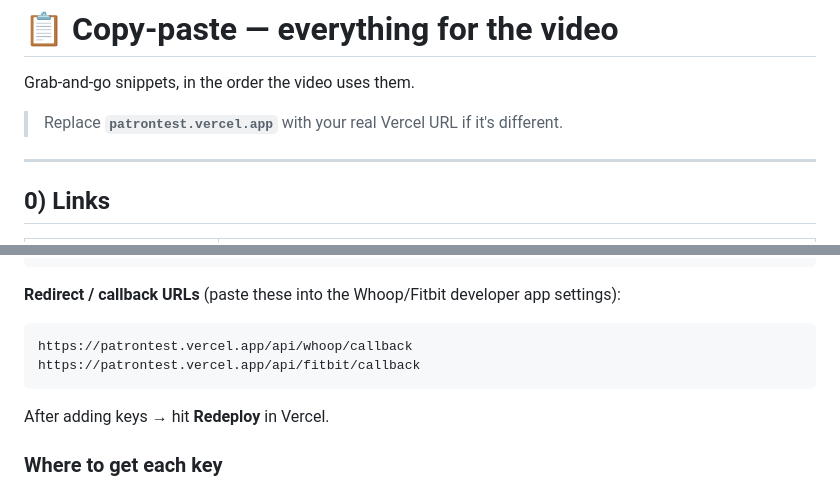
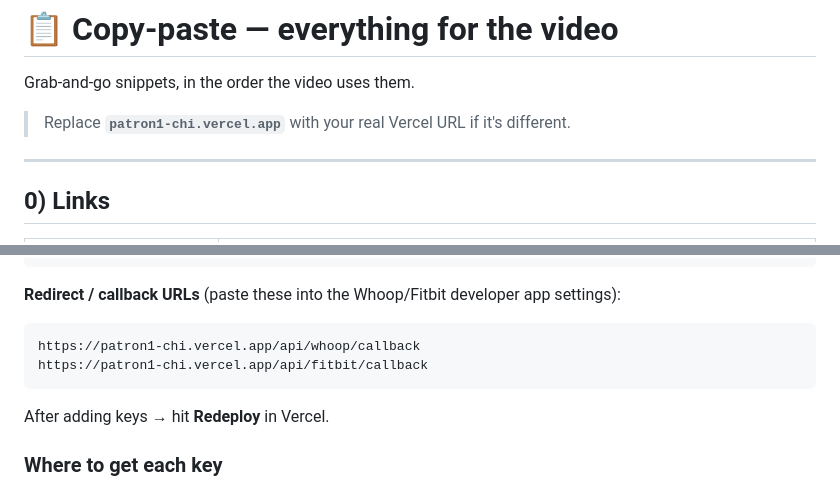
Before and after one commit to ohwisey/patron, a Markdown page: COPY-PASTE.md, 2 parts joined by grey strips. GitHub-like rendering.

Commit message:
docs: use real deploy URL (patron1-chi.vercel.app) in COPY-PASTE redirect URLs
Co-Authored-By: Claude Opus 4.8 (1M context) <noreply@anthropic.com>

````diff
--- a/COPY-PASTE.md
+++ b/COPY-PASTE.md
@@ -1,7 +1,7 @@
 # 📋 Copy-paste — everything for the video
 
 Grab-and-go snippets, in the order the video uses them.
-> Replace **`patrontest.vercel.app`** with your real Vercel URL if it's different.
+> Replace **`patron1-chi.vercel.app`** with your real Vercel URL if it's different.
 
 ---
 
@@ -65,8 +65,8 @@ YOUTUBE_API_KEY
 **Redirect / callback URLs** (paste these into the Whoop/Fitbit developer app settings):
 
 ```
-https://patrontest.vercel.app/api/whoop/callback
-https://patrontest.vercel.app/api/fitbit/callback
+https://patron1-chi.vercel.app/api/whoop/callback
+https://patron1-chi.vercel.app/api/fitbit/callback
 ```
 
 After adding keys → hit **Redeploy** in Vercel.
````
